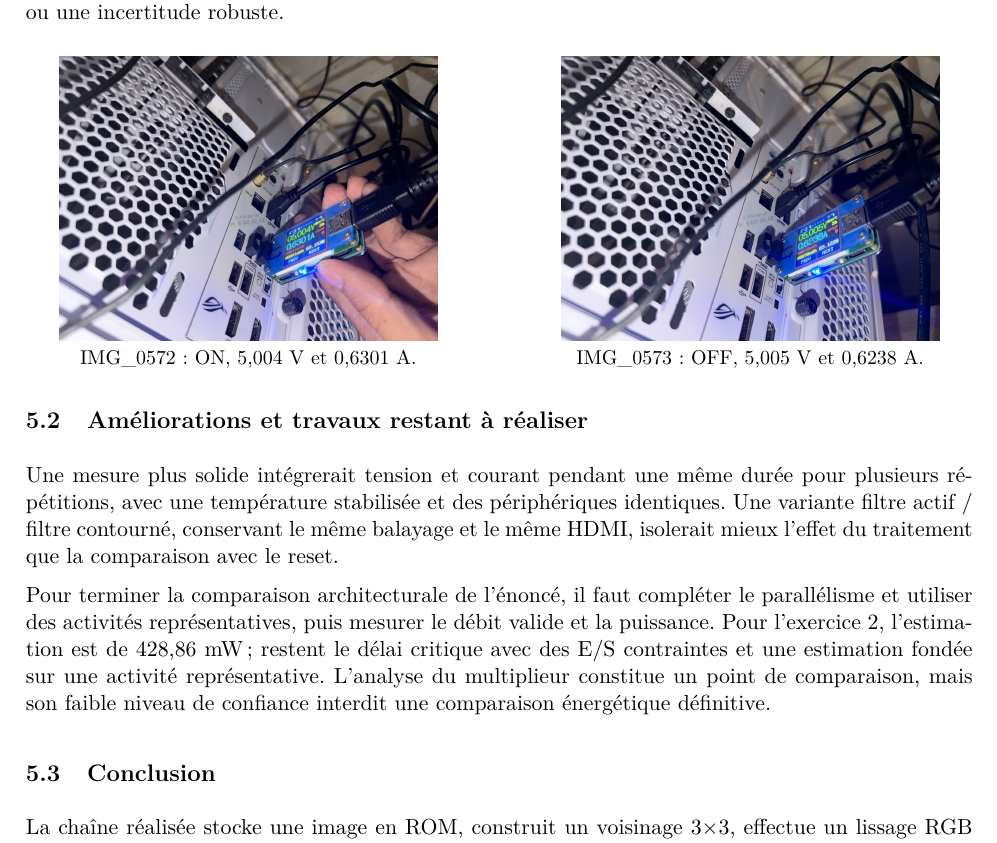
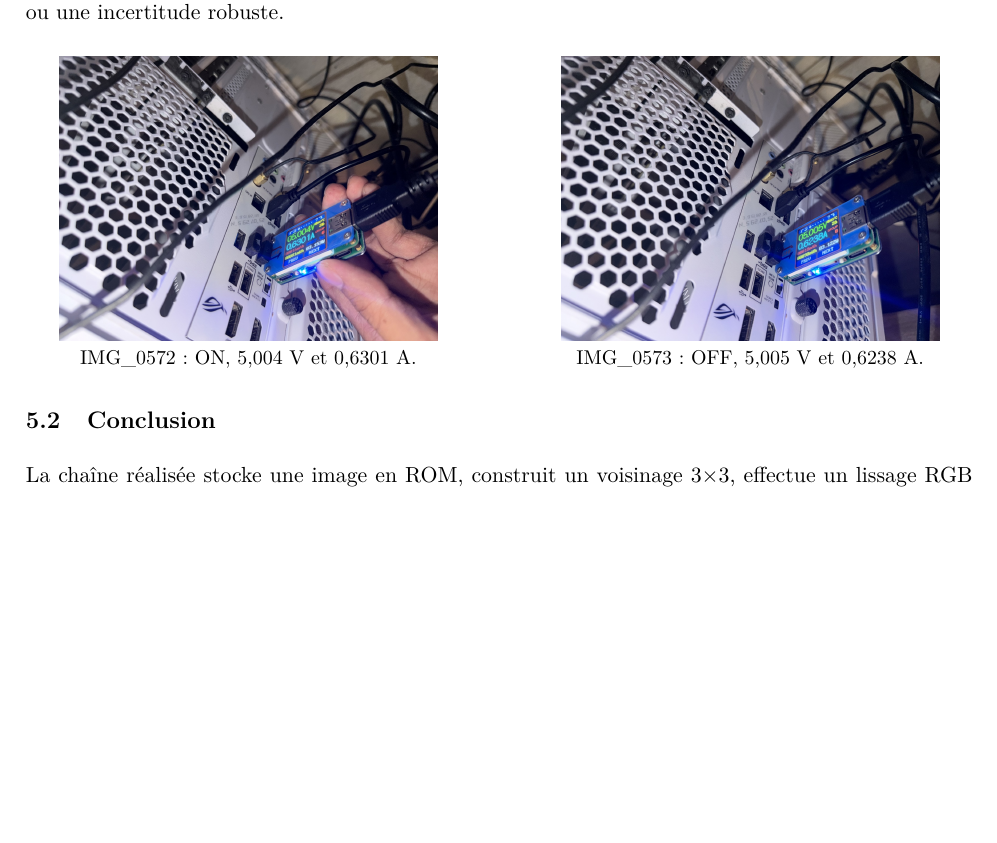
Before and after one commit to MaxBarbe/TP1-DE10-Nano-HDMI, a LaTeX document (rapports/rapport_tp1/main.tex): part of page 9 of 10, cut so that both start at the same text, the shorter picture padded with empty space. Compiled offline with pdfLaTeX.

Commit message:
docs: remove future work passage from report

```diff
--- a/rapports/rapport_tp1/main.tex
+++ b/rapports/rapport_tp1/main.tex
@@ -317,11 +317,6 @@ Le reset modifie plusieurs activités à la fois : balayage utile, mémoire, cal
 \end{minipage}
 \end{center}
 
-\subsection{Améliorations et travaux restant à réaliser}
-Une mesure plus solide intégrerait tension et courant pendant une même durée pour plusieurs répétitions, avec une température stabilisée et des périphériques identiques. Une variante filtre actif / filtre contourné, conservant le même balayage et le même HDMI, isolerait mieux l'effet du traitement que la comparaison avec le reset.
-
-Pour terminer la comparaison architecturale de l'énoncé, il faut compléter le parallélisme et utiliser des activités représentatives, puis mesurer le débit valide et la puissance. Pour l'exercice 2, l'estimation est de 428,86 mW ; restent le délai critique avec des E/S contraintes et une estimation fondée sur une activité représentative. L'analyse du multiplieur constitue un point de comparaison, mais son faible niveau de confiance interdit une comparaison énergétique définitive.
-
 \subsection{Conclusion}
 La chaîne réalisée stocke une image en ROM, construit un voisinage 3$\times$3, effectue un lissage RGB et génère une sortie HDMI. L'affichage sur carte est documenté. Les relevés conduisent à environ \textbf{3,149 W en fonctionnement} et \textbf{52,9 mJ par trame} au périmètre de l'alimentation, pour un débit nominal de 59,52 images/s.
 
```
Also changed, not shown: rapports/README.md, rapports/TP1_Archi_Rapport_2026-10-26.pdf, 1 other file.
